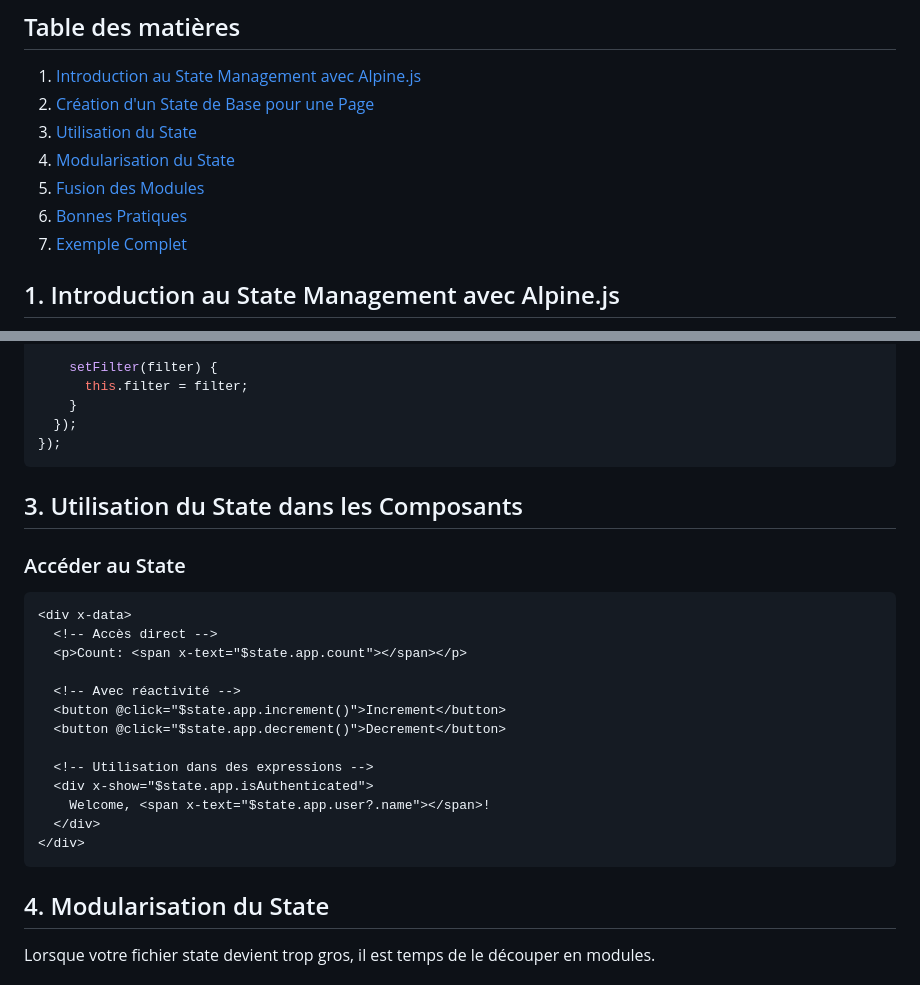
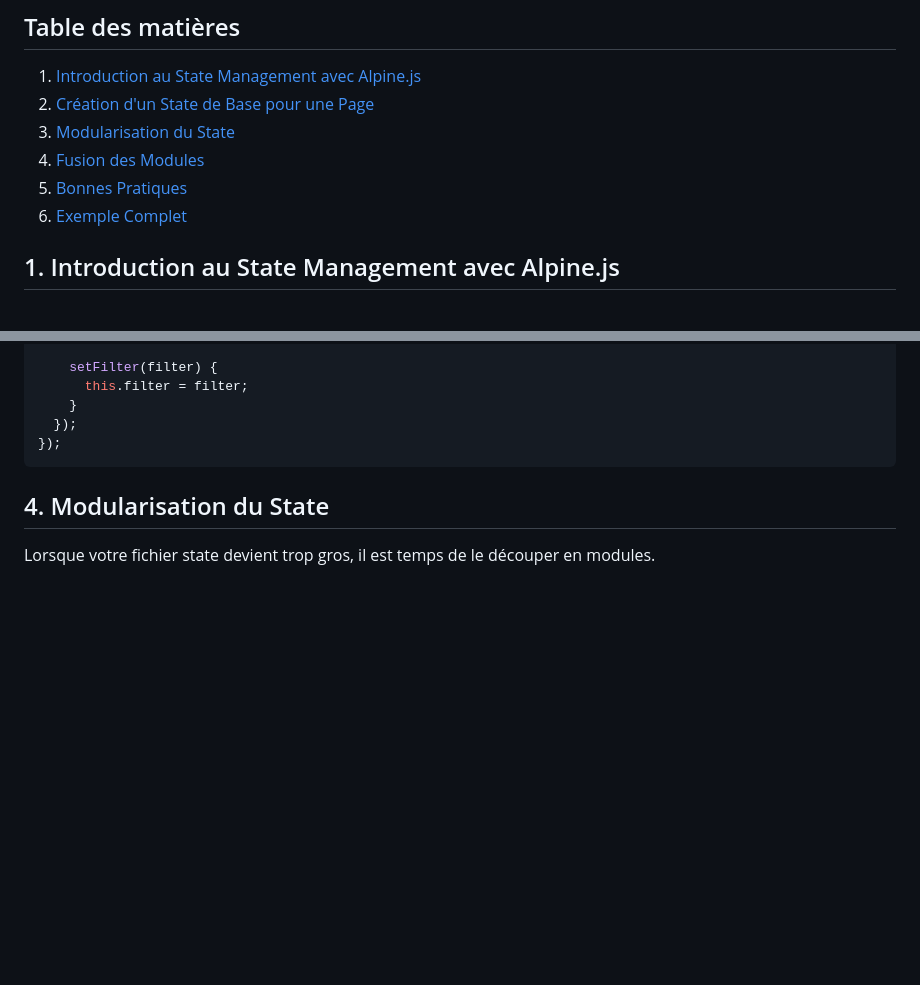
Before and after one commit to oswaldB/marki14, a Markdown page: guides/ALPINEJS-STATE-DEVELOPMENT.md, 2 parts joined by grey strips. GitHub-like rendering; blank space fills up the shorter version.

Commit message:
Update ALPINEJS-STATE-DEVELOPMENT guide
Generated by Mistral Vibe.
Co-Authored-By: Mistral Vibe <vibe@mistral.ai>

````diff
--- a/guides/ALPINEJS-STATE-DEVELOPMENT.md
+++ b/guides/ALPINEJS-STATE-DEVELOPMENT.md
@@ -6,11 +6,10 @@ Ce guide explique comment développer un système de state management avec Alpin
 
 1. [Introduction au State Management avec Alpine.js](#introduction)
 2. [Création d'un State de Base pour une Page](#state-de-base)
-3. [Utilisation du State](#utilisation-state)
-4. [Modularisation du State](#modularisation)
-5. [Fusion des Modules](#fusion-des-modules)
-6. [Bonnes Pratiques](#bonnes-pratiques)
-7. [Exemple Complet](#exemple-complet)
+3. [Modularisation du State](#modularisation)
+4. [Fusion des Modules](#fusion-des-modules)
+5. [Bonnes Pratiques](#bonnes-pratiques)
+6. [Exemple Complet](#exemple-complet)
 
 <a name="introduction"></a>
 ## 1. Introduction au State Management avec Alpine.js
@@ -106,26 +105,7 @@ document.addEventListener('alpine:init', () => {
 
 
 
-<a name="utilisation-dans-composants"></a>
-## 3. Utilisation du State dans les Composants
 
-### Accéder au State
-
-```html
-<div x-data>
-  <!-- Accès direct -->
-  <p>Count: <span x-text="$state.app.count"></span></p>
-
-  <!-- Avec réactivité -->
-  <button @click="$state.app.increment()">Increment</button>
-  <button @click="$state.app.decrement()">Decrement</button>
-
-  <!-- Utilisation dans des expressions -->
-  <div x-show="$state.app.isAuthenticated">
-    Welcome, <span x-text="$state.app.user?.name"></span>!
-  </div>
-</div>
-```
 
 
 
````
